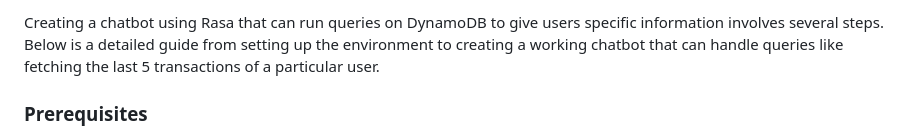
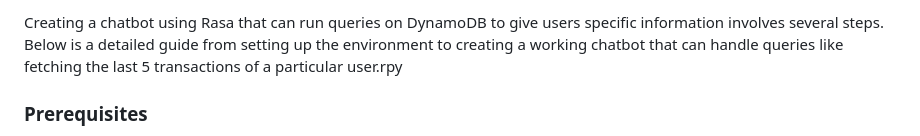
Before and after one commit to Gobs140103/UnityFirst, a Markdown page: Readme.md, the part around the change. Rendered like a GitHub page.

```diff
--- a/Readme.md
+++ b/Readme.md
@@ -1,4 +1,4 @@
-Creating a chatbot using Rasa that can run queries on DynamoDB to give users specific information involves several steps. Below is a detailed guide from setting up the environment to creating a working chatbot that can handle queries like fetching the last 5 transactions of a particular user.
+Creating a chatbot using Rasa that can run queries on DynamoDB to give users specific information involves several steps. Below is a detailed guide from setting up the environment to creating a working chatbot that can handle queries like fetching the last 5 transactions of a particular user.rpy
 
 ### Prerequisites
 
```
